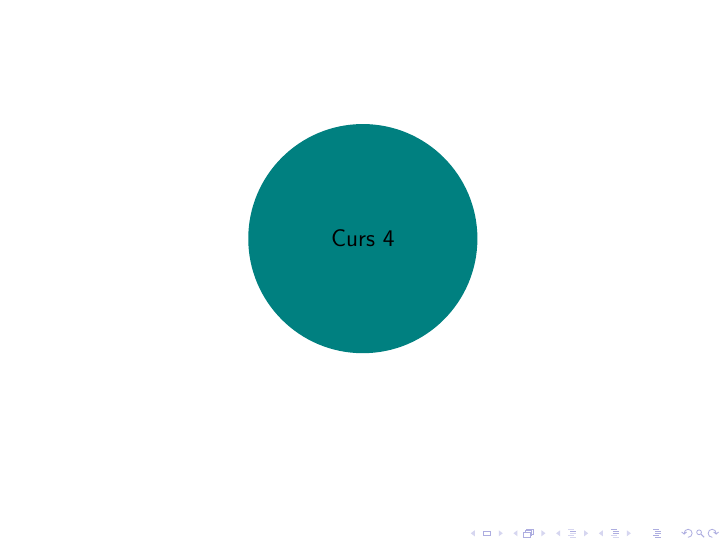
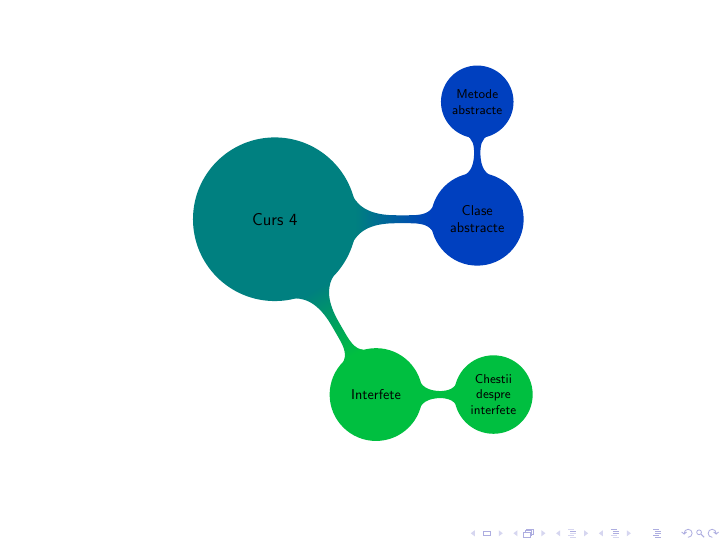
Before and after one commit to serban-razvan/PooRepository, LaTeX slides (task1.tex): page 5 of 5. Compiled offline with pdfLaTeX.

Commit message:
Update task1.tex
V

```diff
--- a/task1.tex
+++ b/task1.tex
@@ -28,8 +28,16 @@
 \begin{frame}
 \begin{adjustbox}{max totalsize={.9\textwidth}{.7\textheight},center}
 \begin{tikzpicture}
-  \path[mindmap, concept color=teal,text=black]
+ 	\path[mindmap, concept color=teal,text=black]
 	node[concept] {Curs 4} [clockwise from=0]
+	child[concept color = blue!50!teal] {
+		node[concept] {Clase abstracte} [clockwise from=90]
+			child{node[concept] {Metode abstracte} }
+}
+	child[concept color = green!50!teal] {
+		node[concept] {Interfete} [clockwise from=0]
+			child{node[concept] {Chestii despre interfete} }
+}
 ;
 \end{tikzpicture}
 \end{adjustbox}
```
